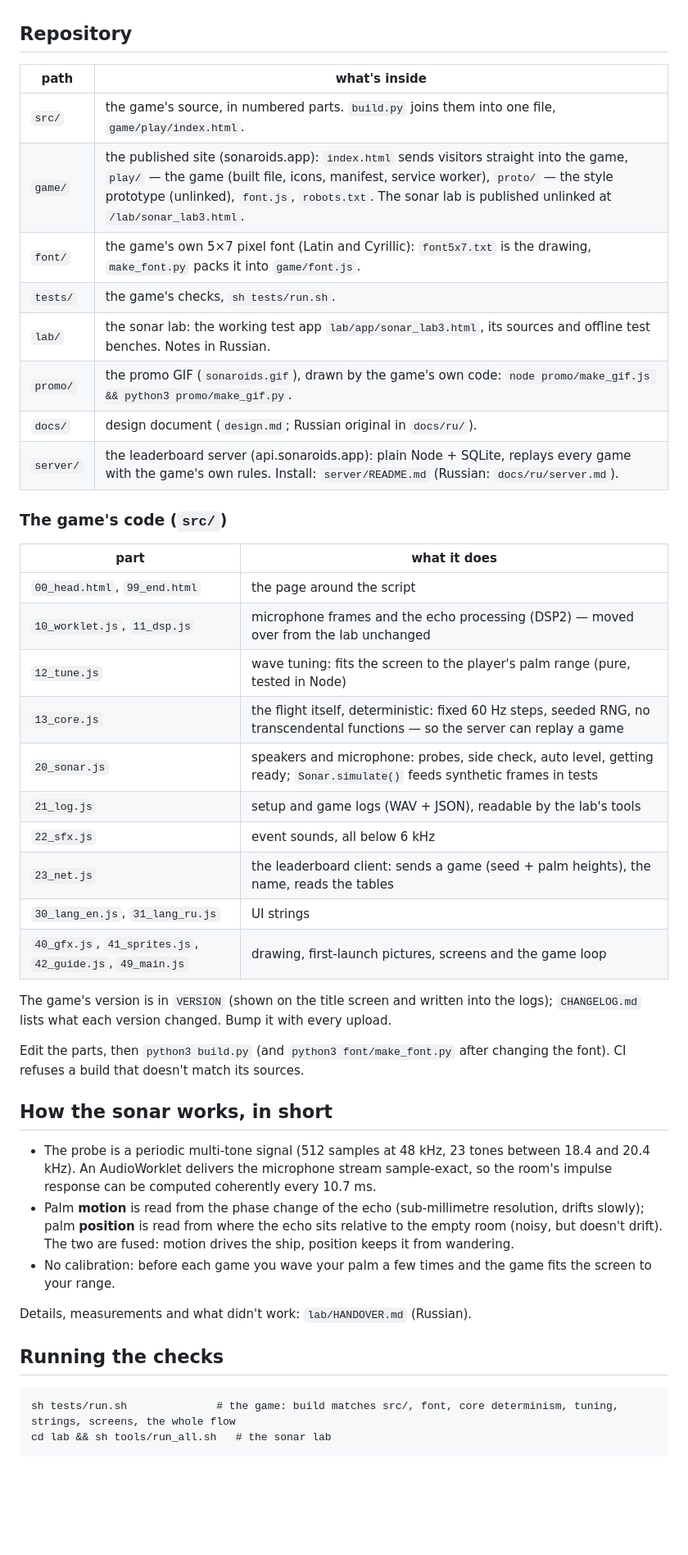
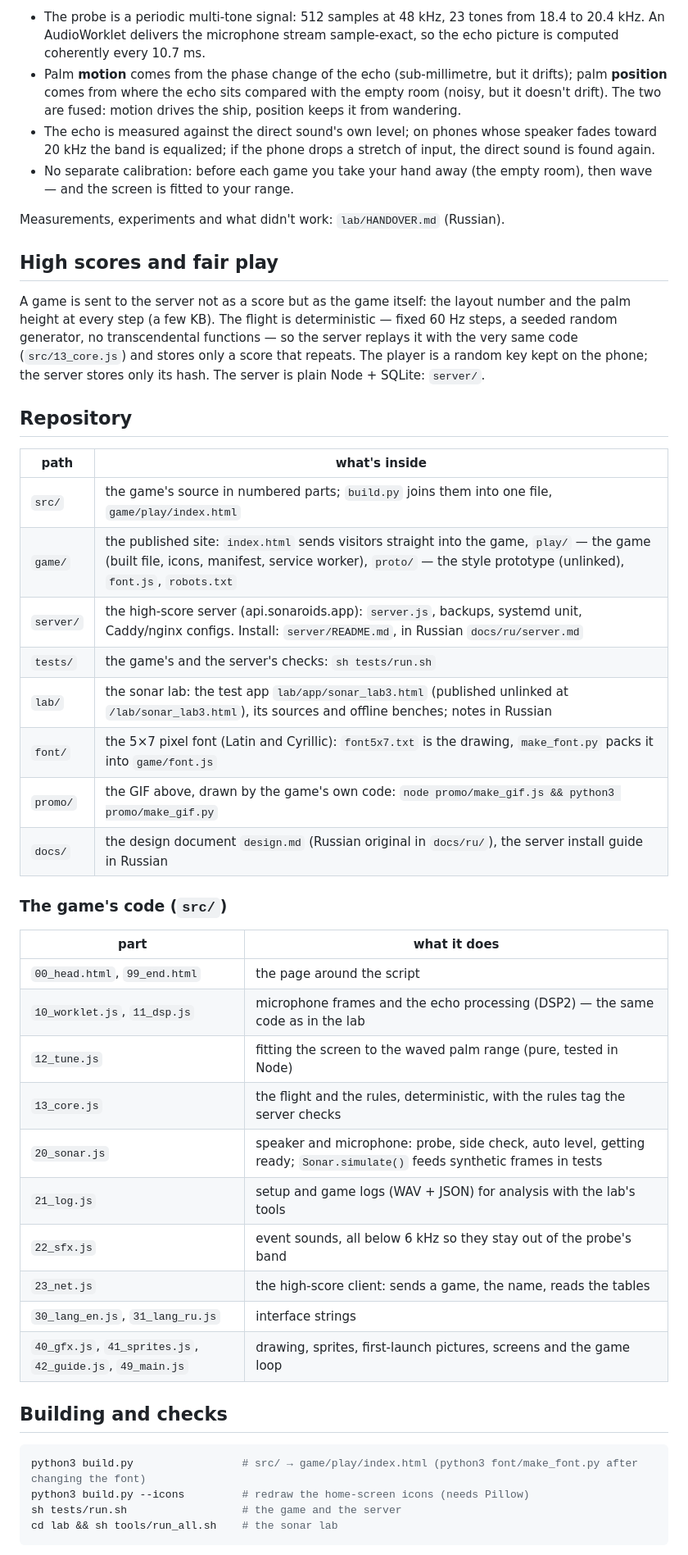
Before and after one commit to neokrasav4ik/sonaroids, a Markdown page: README.md, the part around one of its changes. Shown at 82% size. Drawn GitHub-style; blank space fills up the shorter version.

````diff
--- a/README.md
+++ b/README.md
@@ -14,48 +40,48 @@ The phone lies flat on the table. It plays an inaudible ultrasonic tone (18–20
+- The probe is a periodic multi-tone signal: 512 samples at 48 kHz, 23 tones from 18.4 to 20.4 kHz. An AudioWorklet delivers the microphone stream sample-exact, so the echo picture is computed coherently every 10.7 ms.
+- Palm **motion** comes from the phase change of the echo (sub-millimetre, but it drifts); palm **position** comes from where the echo sits compared with the empty room (noisy, but it doesn't drift). The two are fused: motion drives the ship, position keeps it from wandering.
+- The echo is measured against the direct sound's own level; on phones whose speaker fades toward 20 kHz the band is equalized; if the phone drops a stretch of input, the direct sound is found again.
+- No separate calibration: before each game you take your hand away (the empty room), then wave — and the screen is fitted to your range.
+
+Measurements, experiments and what didn't work: `lab/HANDOVER.md` (Russian).
+
+## High scores and fair play
+
+A game is sent to the server not as a score but as the game itself: the layout number and the palm height at every step (a few KB). The flight is deterministic — fixed 60 Hz steps, a seeded random generator, no transcendental functions — so the server replays it with the very same code (`src/13_core.js`) and stores only a score that repeats. The player is a random key kept on the phone; the server stores only its hash. The server is plain Node + SQLite: `server/`.
 
 ## Repository
 
 | path | what's inside |
 |---|---|
-| `src/` | the game's source, in numbered parts. `build.py` joins them into one file, `game/play/index.html`. |
-| `game/` | the published site (sonaroids.app): `index.html` sends visitors straight into the game, `play/` — the game (built file, icons, manifest, service worker), `proto/` — the style prototype (unlinked), `font.js`, `robots.txt`. The sonar lab is published unlinked at `/lab/sonar_lab3.html`. |
-| `font/` | the game's own 5×7 pixel font (Latin and Cyrillic): `font5x7.txt` is the drawing, `make_font.py` packs it into `game/font.js`. |
-| `tests/` | the game's checks, `sh tests/run.sh`. |
-| `lab/` | the sonar lab: the working test app `lab/app/sonar_lab3.html`, its sources and offline test benches. Notes in Russian. |
-| `promo/` | the promo GIF (`sonaroids.gif`), drawn by the game's own code: `node promo/make_gif.js && python3 promo/make_gif.py`. |
-| `docs/` | design document (`design.md`; Russian original in `docs/ru/`). |
-| `server/` | the leaderboard server (api.sonaroids.app): plain Node + SQLite, replays every game with the game's own rules. Install: `server/README.md` (Russian: `docs/ru/server.md`). |
+| `src/` | the game's source in numbered parts; `build.py` joins them into one file, `game/play/index.html` |
+| `game/` | the published site: `index.html` sends visitors straight into the game, `play/` — the game (built file, icons, manifest, service worker), `proto/` — the style prototype (unlinked), `font.js`, `robots.txt` |
+| `server/` | the high-score server (api.sonaroids.app): `server.js`, backups, systemd unit, Caddy/nginx configs. Install: `server/README.md`, in Russian `docs/ru/server.md` |
+| `tests/` | the game's and the server's checks: `sh tests/run.sh` |
+| `lab/` | the sonar lab: the test app `lab/app/sonar_lab3.html` (published unlinked at `/lab/sonar_lab3.html`), its sources and offline benches; notes in Russian |
+| `font/` | the 5×7 pixel font (Latin and Cyrillic): `font5x7.txt` is the drawing, `make_font.py` packs it into `game/font.js` |
+| `promo/` | the GIF above, drawn by the game's own code: `node promo/make_gif.js && python3 promo/make_gif.py` |
+| `docs/` | the design document `design.md` (Russian original in `docs/ru/`), the server install guide in Russian |
 
 ### The game's code (`src/`)
 
 | part | what it does |
 |---|---|
 | `00_head.html`, `99_end.html` | the page around the script |
-| `10_worklet.js`, `11_dsp.js` | microphone frames and the echo processing (DSP2) — moved over from the lab unchanged |
-| `12_tune.js` | wave tuning: fits the screen to the player's palm range (pure, tested in Node) |
-| `13_core.js` | the flight itself, deterministic: fixed 60 Hz steps, seeded RNG, no transcendental functions — so the server can replay a game |
-| `20_sonar.js` | speakers and microphone: probes, side check, auto level, getting ready; `Sonar.simulate()` feeds synthetic frames in tests |
-| `21_log.js` | setup and game logs (WAV + JSON), readable by the lab's tools |
-| `22_sfx.js` | event sounds, all below 6 kHz |
-| `23_net.js` | the leaderboard client: sends a game (seed + palm heights), the name, reads the tables |
-| `30_lang_en.js`, `31_lang_ru.js` | UI strings |
-| `40_gfx.js`, `41_sprites.js`, `42_guide.js`, `49_main.js` | drawing, first-launch pictures, screens and the game loop |
+| `10_worklet.js`, `11_dsp.js` | microphone frames and the echo processing (DSP2) — the same code as in the lab |
+| `12_tune.js` | fitting the screen to the waved palm range (pure, tested in Node) |
+| `13_core.js` | the flight and the rules, deterministic, with the rules tag the server checks |
+| `20_sonar.js` | speaker and microphone: probe, side check, auto level, getting ready; `Sonar.simulate()` feeds synthetic frames in tests |
+| `21_log.js` | setup and game logs (WAV + JSON) for analysis with the lab's tools |
+| `22_sfx.js` | event sounds, all below 6 kHz so they stay out of the probe's band |
+| `23_net.js` | the high-score client: sends a game, the name, reads the tables |
+| `30_lang_en.js`, `31_lang_ru.js` | interface strings |
+| `40_gfx.js`, `41_sprites.js`, `42_guide.js`, `49_main.js` | drawing, sprites, first-launch pictures, screens and the game loop |
 
-The game's version is in `VERSION` (shown on the title screen and written into the logs); `CHANGELOG.md` lists what each version changed. Bump it with every upload.
+## Building and checks
 
-Edit the parts, then `python3 build.py` (and `python3 font/make_font.py` after changing the font). CI refuses a build that doesn't match its sources.
-
-## How the sonar works, in short
-
-- The probe is a periodic multi-tone signal (512 samples at 48 kHz, 23 tones between 18.4 and 20.4 kHz). An AudioWorklet delivers the microphone stream sample-exact, so the room's impulse response can be computed coherently every 10.7 ms.
-- Palm **motion** is read from the phase change of the echo (sub-millimetre resolution, drifts slowly); palm **position** is read from where the echo sits relative to the empty room (noisy, but doesn't drift). The two are fused: motion drives the ship, position keeps it from wandering.
-- No calibration: before each game you wave your palm a few times and the game fits the screen to your range.
-
-Details, measurements and what didn't work: `lab/HANDOVER.md` (Russian).
-
-## Running the checks
-
-```
-sh tests/run.sh              # the game: build matches src/, font, core determinism, tuning, strings, screens, the whole flow
-cd lab && sh tools/run_all.sh   # the sonar lab
+```sh
+python3 build.py                 # src/ → game/play/index.html (python3 font/make_font.py after changing the font)
+python3 build.py --icons         # redraw the home-screen icons (needs Pillow)
+sh tests/run.sh                  # the game and the server
+cd lab && sh tools/run_all.sh    # the sonar lab
 ```
 
````
Also changed, not shown: other parts of README.md (+36 -8 lines), README.ru.md (added, +94 -0 lines).
